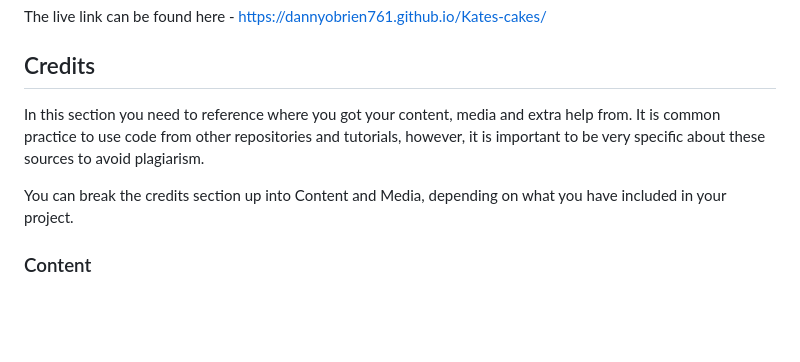
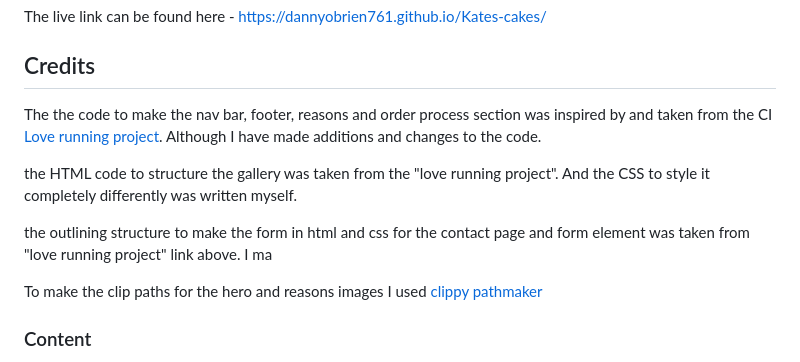
Before and after one commit to dannyobrien761/Kates-cakes, a Markdown page: README.md, the part around the change. GitHub-like rendering; blank space fills up the shorter version.

```diff
--- a/README.md
+++ b/README.md
@@ -92,9 +92,14 @@ The live link can be found here - https://dannyobrien761.github.io/Kates-cakes/
 
 ## Credits
 
-In this section you need to reference where you got your content, media and extra help from. It is common practice to use code from other repositories and tutorials, however, it is important to be very specific about these sources to avoid plagiarism.
+The the code to make the nav bar, footer, reasons and order process section was inspired by and taken from the  CI [Love running project](https://github.com/Code-Institute-Solutions/love-running-v3). Although I have made additions and changes to the code.
 
-You can break the credits section up into Content and Media, depending on what you have included in your project.
+the HTML code to structure the gallery was taken from the "love running project". And the CSS to style it completely differently was written myself.
+
+the outlining structure to make the form in html and css for the contact page and form element was taken from  "love running project" link above. I ma
+
+To make the clip paths for the hero and reasons images I used [clippy pathmaker](https://bennettfeely.com/clippy/)
+
 
 ### Content
 
```
